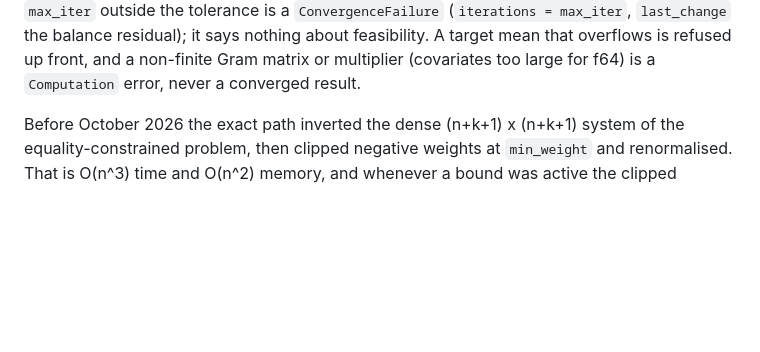
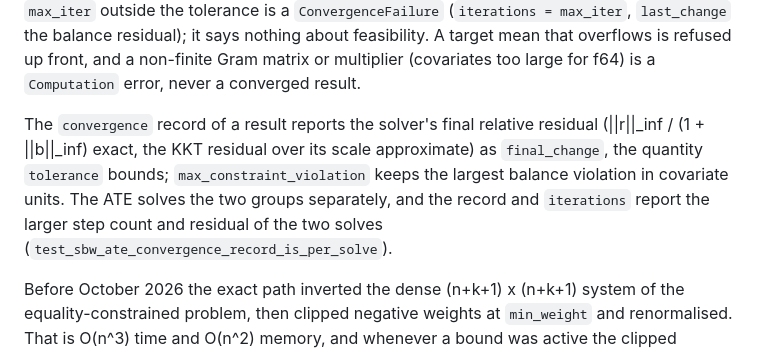
Before and after one commit to umatter/prompt2analytics, a Markdown page: validation/econometrics/sbw.md, the part around the change. GitHub-like rendering; blank space fills up the shorter version.

```diff
--- a/validation/econometrics/sbw.md
+++ b/validation/econometrics/sbw.md
@@ -62,6 +62,13 @@ weights exist. Running out of `max_iter` outside the tolerance is a `Convergence
 feasibility. A target mean that overflows is refused up front, and a non-finite Gram matrix
 or multiplier (covariates too large for f64) is a `Computation` error, never a converged
 result.
+
+The `convergence` record of a result reports the solver's final relative residual
+(||r||_inf / (1 + ||b||_inf) exact, the KKT residual over its scale approximate) as
+`final_change`, the quantity `tolerance` bounds; `max_constraint_violation` keeps the largest
+balance violation in covariate units. The ATE solves the two groups separately, and the record
+and `iterations` report the larger step count and residual of the two solves
+(`test_sbw_ate_convergence_record_is_per_solve`).
 
 Before October 2026 the exact path inverted the dense (n+k+1) x (n+k+1) system of the
 equality-constrained problem, then clipped negative weights at `min_weight` and renormalised.
```
Also changed, not shown: validation/econometrics/treatment_aipw.md (+3 -2 lines), validation/econometrics/treatment_ipw.md (+5 -2 lines).
